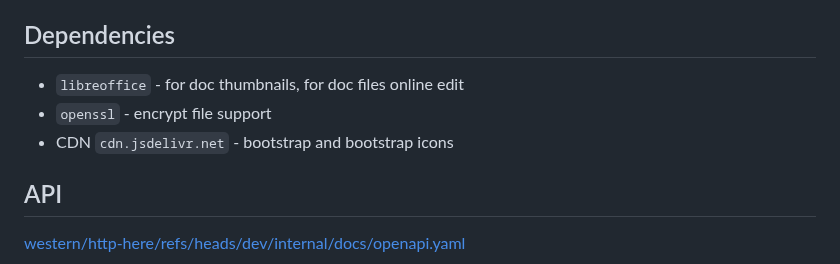
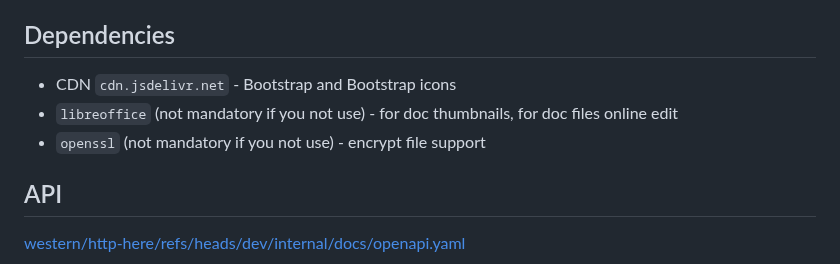
Before and after one commit to western/http-here, a Markdown page: README.md, the part around the change. Drawn GitHub-style.

```diff
--- a/README.md
+++ b/README.md
@@ -264,9 +264,9 @@ All previews generate during first view. One time.
 
 ## Dependencies
 
-- `libreoffice` - for doc thumbnails, for doc files online edit
-- `openssl` - encrypt file support
-- CDN `cdn.jsdelivr.net` - bootstrap and bootstrap icons
+- CDN `cdn.jsdelivr.net` - Bootstrap and Bootstrap icons
+- `libreoffice` (not mandatory if you not use) - for doc thumbnails, for doc files online edit
+- `openssl` (not mandatory if you not use) - encrypt file support
 
 ## API
 
```
